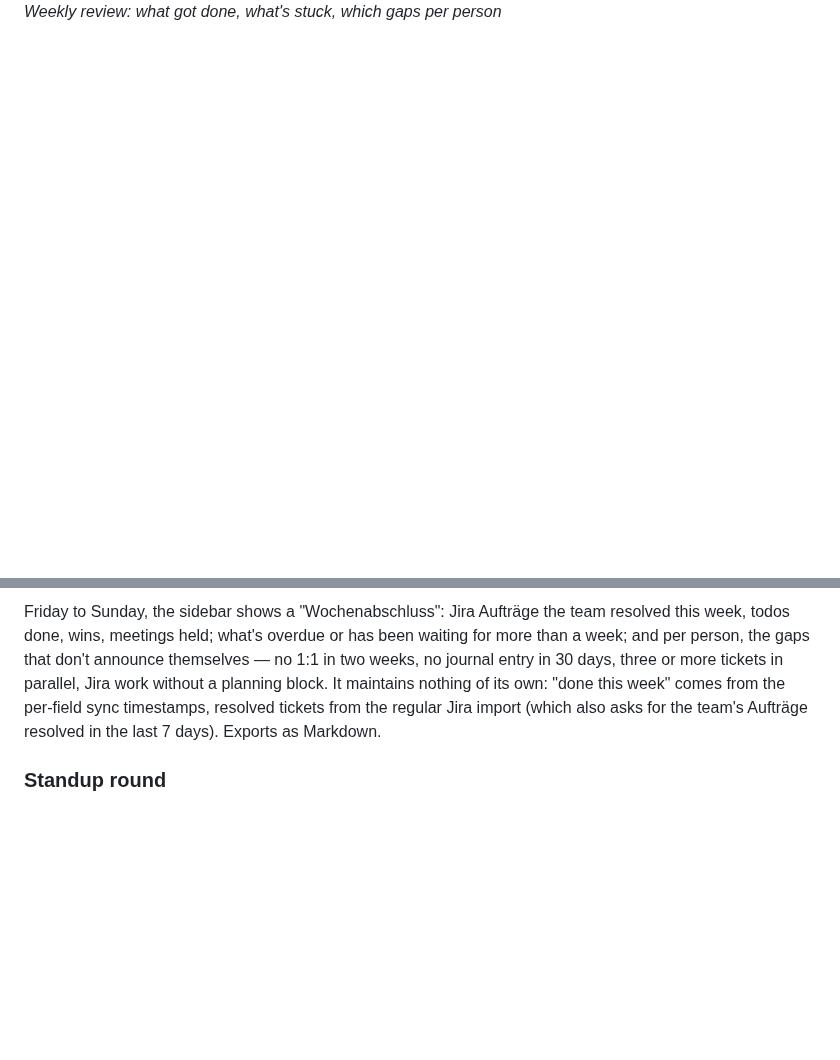
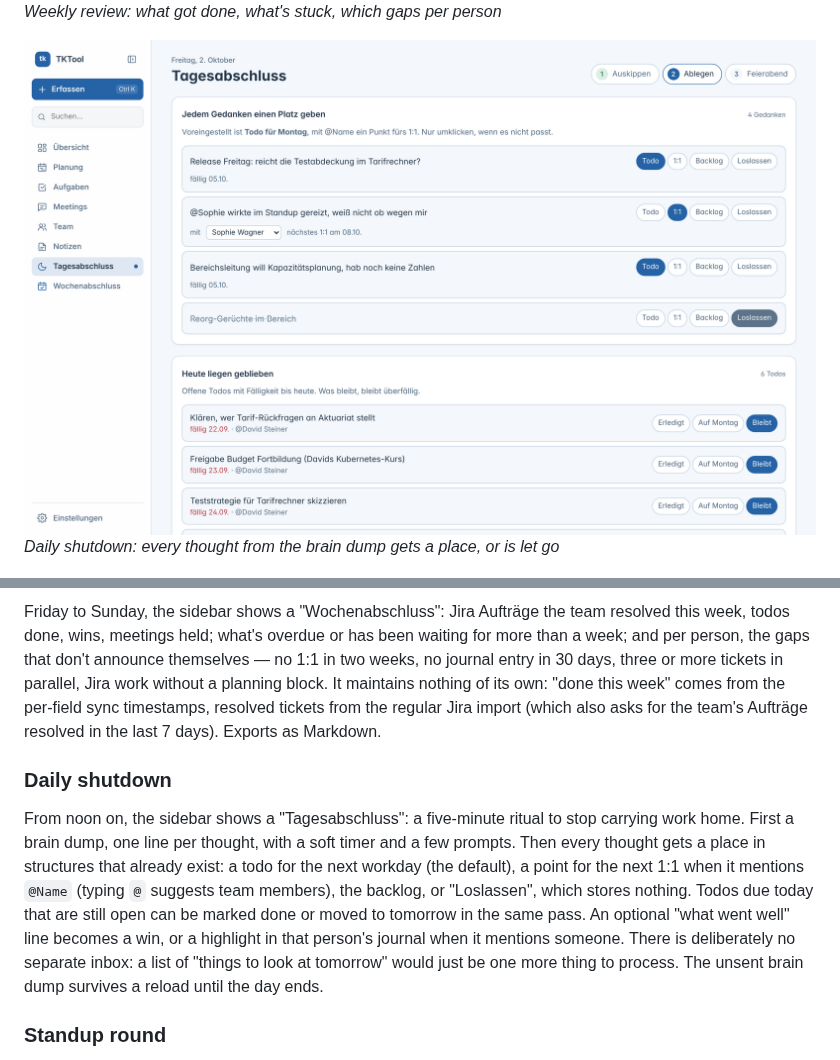
Before and after one commit to renemrhfr/TKTool, a Markdown page: README.md, 2 parts joined by grey strips. GitHub-like rendering; pictures changed too: screenshots/shutdown.png (added); blank space fills up the shorter version.

```diff
--- a/README.md
+++ b/README.md
@@ -27,6 +27,9 @@ screenshots](#regenerating-the-screenshots)).
 
 ![Wochenabschluss](screenshots/weekly.png)
 *Weekly review: what got done, what's stuck, which gaps per person*
+
+![Tagesabschluss](screenshots/shutdown.png)
+*Daily shutdown: every thought from the brain dump gets a place, or is let go*
 
 ![Team](screenshots/team.png)
 *Team member detail, with sensitive content hidden until sudo mode*
@@ -160,6 +163,20 @@ maintains nothing of its own: "done this week" comes from the per-field sync
 timestamps, resolved tickets from the regular Jira import (which also asks
 for the team's Aufträge resolved in the last 7 days). Exports as Markdown.
 
+### Daily shutdown
+
+From noon on, the sidebar shows a "Tagesabschluss": a five-minute ritual to
+stop carrying work home. First a brain dump, one line per thought, with a
+soft timer and a few prompts. Then every thought gets a place in structures
+that already exist: a todo for the next workday (the default), a point for
+the next 1:1 when it mentions `@Name` (typing `@` suggests team members), the
+backlog, or "Loslassen", which stores nothing. Todos due today that are still
+open can be marked done or moved to tomorrow in the same pass. An optional
+"what went well" line becomes a win, or a highlight in that person's journal
+when it mentions someone. There is deliberately no separate inbox: a list of
+"things to look at tomorrow" would just be one more thing to process. The
+unsent brain dump survives a reload until the day ends.
+
 ### Standup round
 
 A team meeting shows one row per participant with the Aufträge they're on
```
Also changed, not shown: 7 other files.
